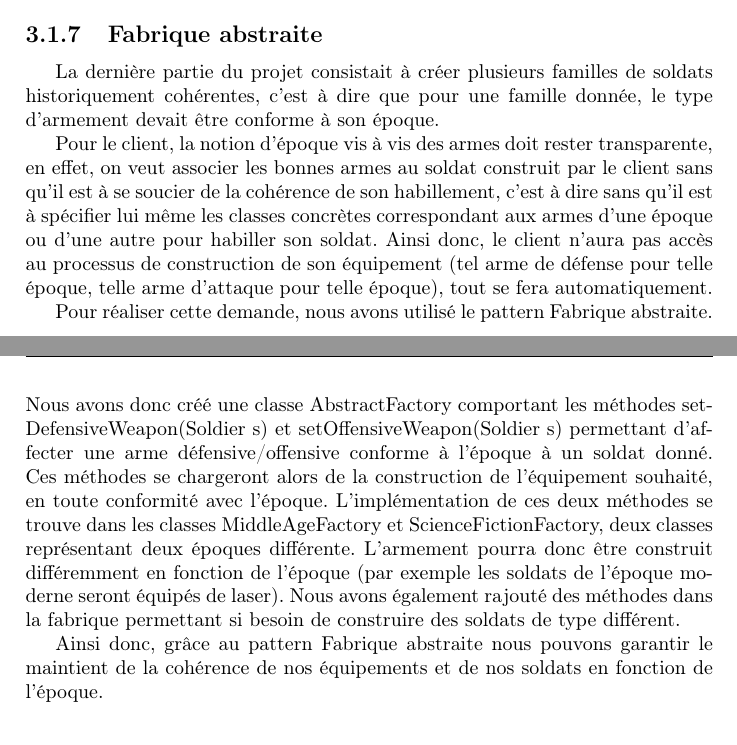
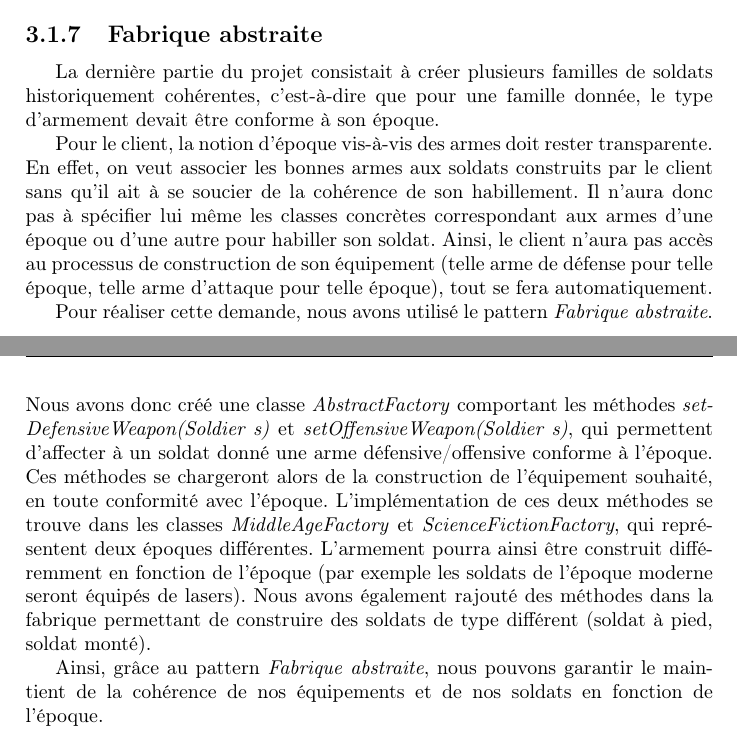
Before and after one commit to mr-nours/rapport-al, a LaTeX book (reports/5 - Final/rapport.tex, which reads reports/5 - Final/sections/travail_abstract_factory.tex): two parts of pages 13 and 14 of 21, joined at a grey line, cut so that both start at the same text. Compiled offline with pdfLaTeX.

Commit message:
Corrections orthographique. Génération du pdf à partir du code source corrigé.

```diff
--- a/reports/5 - Final/sections/travail_abstract_factory.tex
+++ b/reports/5 - Final/sections/travail_abstract_factory.tex
@@ -1,10 +1,10 @@
 %travail_abstract_factory
 \subsection{Fabrique abstraite}
-La dernière partie du projet consistait à créer plusieurs familles de soldats historiquement cohérentes, c'est à dire que pour une famille donnée, le type d'armement devait être conforme à son époque.
+La dernière partie du projet consistait à créer plusieurs familles de soldats historiquement cohérentes, c'est-à-dire que pour une famille donnée, le type d'armement devait être conforme à son époque.
 
-Pour le client, la notion d'époque vis à vis des armes doit rester transparente, en effet, on veut associer les bonnes armes au soldat construit par le client sans qu'il est à se soucier de la cohérence de son habillement, c'est à dire sans qu'il est à spécifier lui même les classes concrètes correspondant aux armes d'une époque ou d'une autre pour habiller son soldat. Ainsi donc, le client n'aura pas accès au processus de construction de son équipement (tel arme de défense pour telle époque, telle arme d'attaque pour telle époque), tout se fera automatiquement.
+Pour le client, la notion d'époque vis-à-vis des armes doit rester transparente. En effet, on veut associer les bonnes armes aux soldats construits par le client sans qu'il ait à se soucier de la cohérence de son habillement. Il n'aura donc pas à spécifier lui même les classes concrètes correspondant aux armes d'une époque ou d'une autre pour habiller son soldat. Ainsi, le client n'aura pas accès au processus de construction de son équipement (telle arme de défense pour telle époque, telle arme d'attaque pour telle époque), tout se fera automatiquement.
 
-Pour réaliser cette demande, nous avons utilisé le pattern Fabrique abstraite. Nous avons donc créé une classe AbstractFactory comportant les méthodes setDefensiveWeapon(Soldier s) et setOffensiveWeapon(Soldier s) permettant d'affecter une arme défensive/offensive conforme à l'époque à un soldat donné. Ces méthodes se chargeront alors de la construction de l'équipement souhaité, en toute conformité avec l'époque. L'implémentation de ces deux méthodes se trouve dans les classes MiddleAgeFactory et ScienceFictionFactory, deux classes représentant deux époques différente. L'armement pourra donc être construit différemment en fonction de l'époque (par exemple les soldats de l'époque moderne seront équipés de laser).
-Nous avons également rajouté des méthodes dans la fabrique permettant si besoin de construire des soldats de type différent.
+Pour réaliser cette demande, nous avons utilisé le pattern \emph{Fabrique abstraite}. Nous avons donc créé une classe \emph{AbstractFactory} comportant les méthodes \emph{setDefensiveWeapon(Soldier s)} et \emph{setOffensiveWeapon(Soldier s)}, qui permettent d'affecter à un soldat donné une arme défensive/offensive conforme à l'époque. Ces méthodes se chargeront alors de la construction de l'équipement souhaité, en toute conformité avec l'époque. L'implémentation de ces deux méthodes se trouve dans les classes \emph{MiddleAgeFactory} et \emph{ScienceFictionFactory}, qui représentent deux époques différentes. L'armement pourra ainsi être construit différemment en fonction de l'époque (par exemple les soldats de l'époque moderne seront équipés de lasers).
+Nous avons également rajouté des méthodes dans la fabrique permettant de construire des soldats de type différent (soldat à pied, soldat monté).
 
-Ainsi donc, grâce au pattern Fabrique abstraite nous pouvons garantir le maintient de la cohérence de nos équipements et de nos soldats en fonction de l'époque.
+Ainsi, grâce au pattern \emph{Fabrique abstraite}, nous pouvons garantir le maintient de la cohérence de nos équipements et de nos soldats en fonction de l'époque.
```
Also changed, not shown: reports/5 - Final/rapport.pdf.
